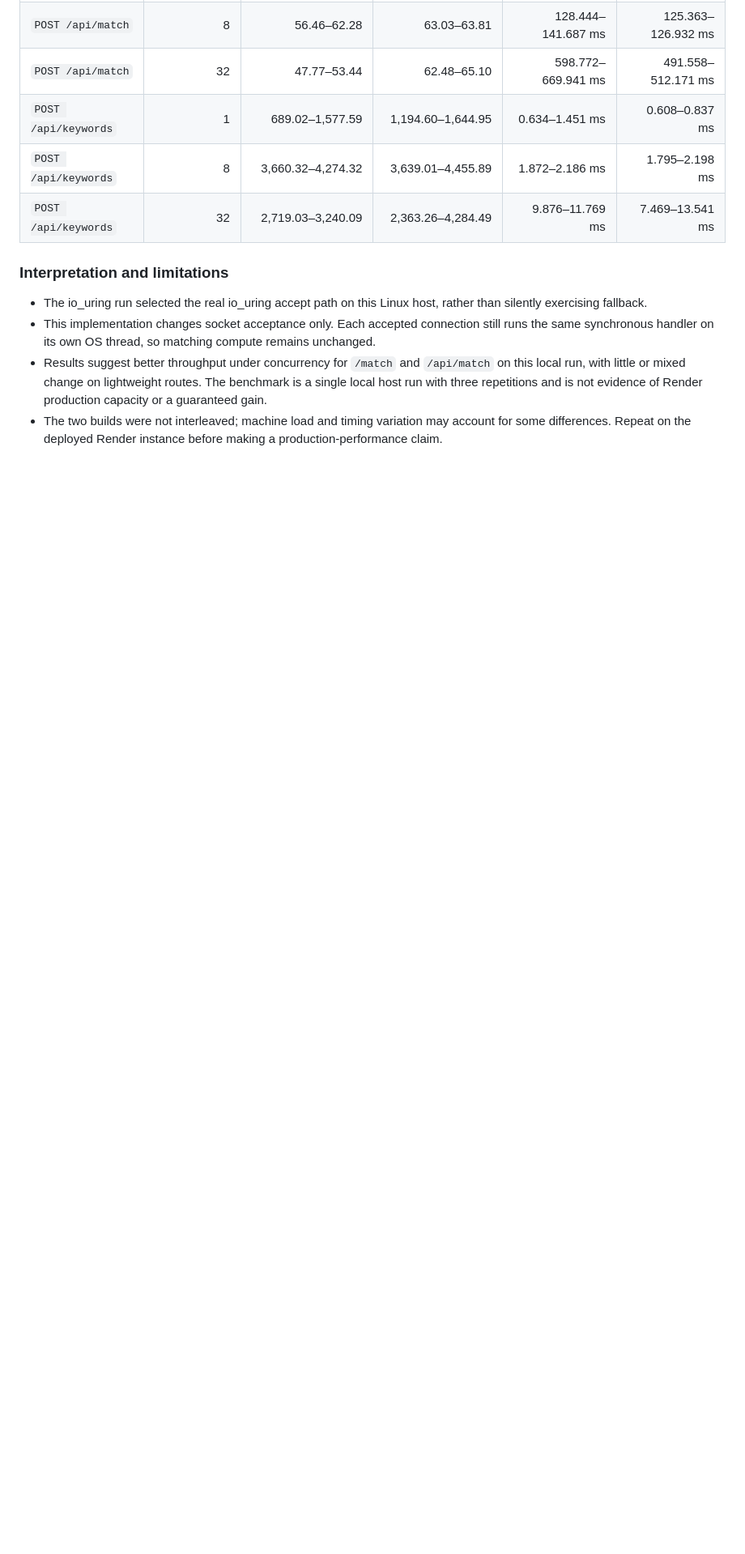
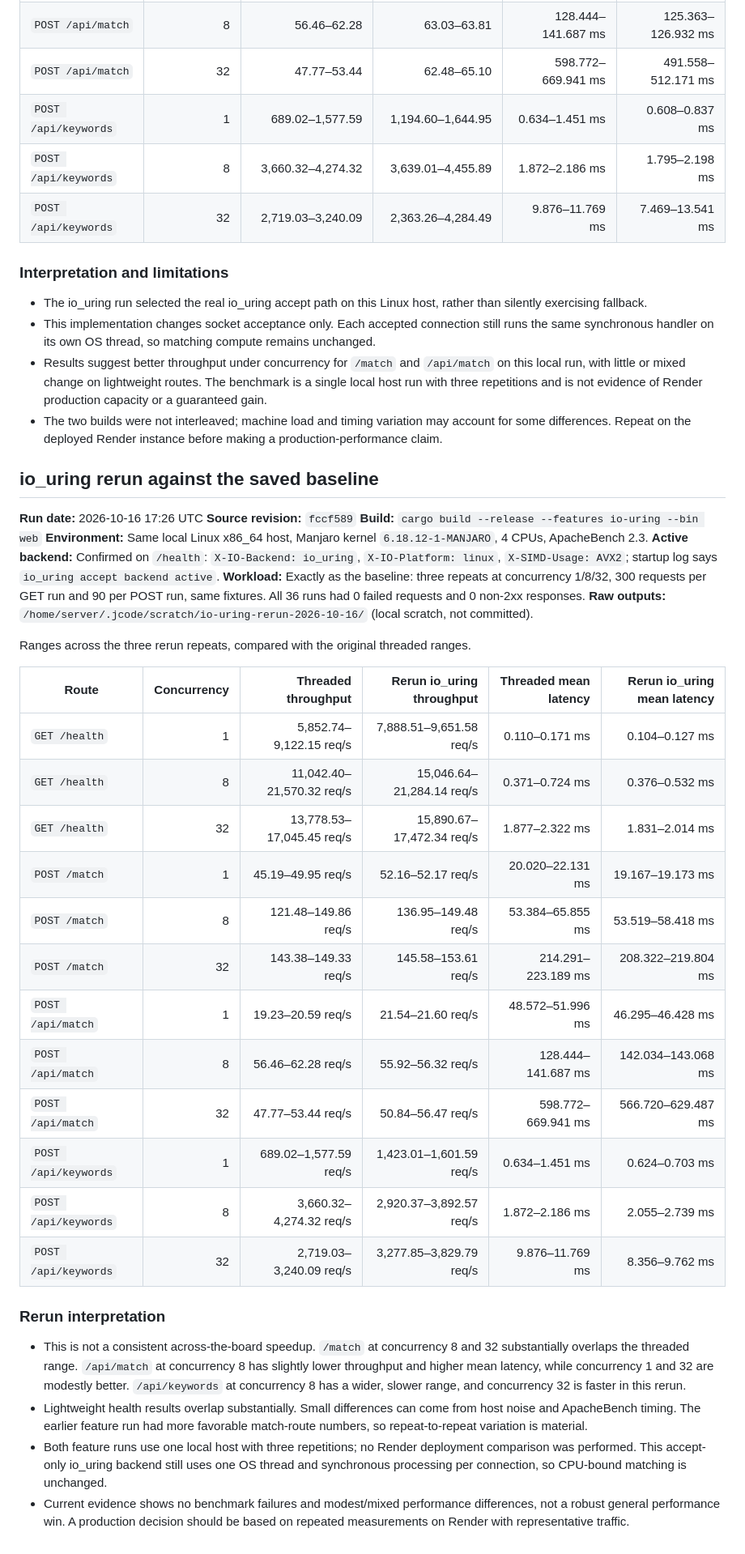
Before and after one commit to herlangga72/SDGs-Paper-Tester, a Markdown page: benchmarks/concurrent-endpoints-2026-10-16.md, the part around the change. Shown at 81% size. GitHub-like rendering; blank space fills up the shorter version.

Commit message:
bench: compare io_uring against threaded baseline

```diff
--- a/benchmarks/concurrent-endpoints-2026-10-16.md
+++ b/benchmarks/concurrent-endpoints-2026-10-16.md
@@ -84,3 +84,37 @@ Ranges across the three repeats. Latency is ApacheBench's mean time per request.
 - This implementation changes socket acceptance only. Each accepted connection still runs the same synchronous handler on its own OS thread, so matching compute remains unchanged.
 - Results suggest better throughput under concurrency for `/match` and `/api/match` on this local run, with little or mixed change on lightweight routes. The benchmark is a single local host run with three repetitions and is not evidence of Render production capacity or a guaranteed gain.
 - The two builds were not interleaved; machine load and timing variation may account for some differences. Repeat on the deployed Render instance before making a production-performance claim.
+
+## io_uring rerun against the saved baseline
+
+**Run date:** 2026-10-16 17:26 UTC
+**Source revision:** `fccf589`
+**Build:** `cargo build --release --features io-uring --bin web`
+**Environment:** Same local Linux x86_64 host, Manjaro kernel `6.18.12-1-MANJARO`, 4 CPUs, ApacheBench 2.3.
+**Active backend:** Confirmed on `/health`: `X-IO-Backend: io_uring`, `X-IO-Platform: linux`, `X-SIMD-Usage: AVX2`; startup log says `io_uring accept backend active`.
+**Workload:** Exactly as the baseline: three repeats at concurrency 1/8/32, 300 requests per GET run and 90 per POST run, same fixtures. All 36 runs had 0 failed requests and 0 non-2xx responses.
+**Raw outputs:** `/home/server/.jcode/scratch/io-uring-rerun-2026-10-16/` (local scratch, not committed).
+
+Ranges across the three rerun repeats, compared with the original threaded ranges.
+
+| Route | Concurrency | Threaded throughput | Rerun io_uring throughput | Threaded mean latency | Rerun io_uring mean latency |
+|---|---:|---:|---:|---:|---:|
+| `GET /health` | 1 | 5,852.74–9,122.15 req/s | 7,888.51–9,651.58 req/s | 0.110–0.171 ms | 0.104–0.127 ms |
+| `GET /health` | 8 | 11,042.40–21,570.32 req/s | 15,046.64–21,284.14 req/s | 0.371–0.724 ms | 0.376–0.532 ms |
+| `GET /health` | 32 | 13,778.53–17,045.45 req/s | 15,890.67–17,472.34 req/s | 1.877–2.322 ms | 1.831–2.014 ms |
+| `POST /match` | 1 | 45.19–49.95 req/s | 52.16–52.17 req/s | 20.020–22.131 ms | 19.167–19.173 ms |
+| `POST /match` | 8 | 121.48–149.86 req/s | 136.95–149.48 req/s | 53.384–65.855 ms | 53.519–58.418 ms |
+| `POST /match` | 32 | 143.38–149.33 req/s | 145.58–153.61 req/s | 214.291–223.189 ms | 208.322–219.804 ms |
+| `POST /api/match` | 1 | 19.23–20.59 req/s | 21.54–21.60 req/s | 48.572–51.996 ms | 46.295–46.428 ms |
+| `POST /api/match` | 8 | 56.46–62.28 req/s | 55.92–56.32 req/s | 128.444–141.687 ms | 142.034–143.068 ms |
+| `POST /api/match` | 32 | 47.77–53.44 req/s | 50.84–56.47 req/s | 598.772–669.941 ms | 566.720–629.487 ms |
+| `POST /api/keywords` | 1 | 689.02–1,577.59 req/s | 1,423.01–1,601.59 req/s | 0.634–1.451 ms | 0.624–0.703 ms |
+| `POST /api/keywords` | 8 | 3,660.32–4,274.32 req/s | 2,920.37–3,892.57 req/s | 1.872–2.186 ms | 2.055–2.739 ms |
+| `POST /api/keywords` | 32 | 2,719.03–3,240.09 req/s | 3,277.85–3,829.79 req/s | 9.876–11.769 ms | 8.356–9.762 ms |
+
+### Rerun interpretation
+
+- This is not a consistent across-the-board speedup. `/match` at concurrency 8 and 32 substantially overlaps the threaded range. `/api/match` at concurrency 8 has slightly lower throughput and higher mean latency, while concurrency 1 and 32 are modestly better. `/api/keywords` at concurrency 8 has a wider, slower range, and concurrency 32 is faster in this rerun.
+- Lightweight health results overlap substantially. Small differences can come from host noise and ApacheBench timing. The earlier feature run had more favorable match-route numbers, so repeat-to-repeat variation is material.
+- Both feature runs use one local host with three repetitions; no Render deployment comparison was performed. This accept-only io_uring backend still uses one OS thread and synchronous processing per connection, so CPU-bound matching is unchanged.
+- Current evidence shows no benchmark failures and modest/mixed performance differences, not a robust general performance win. A production decision should be based on repeated measurements on Render with representative traffic.
```
